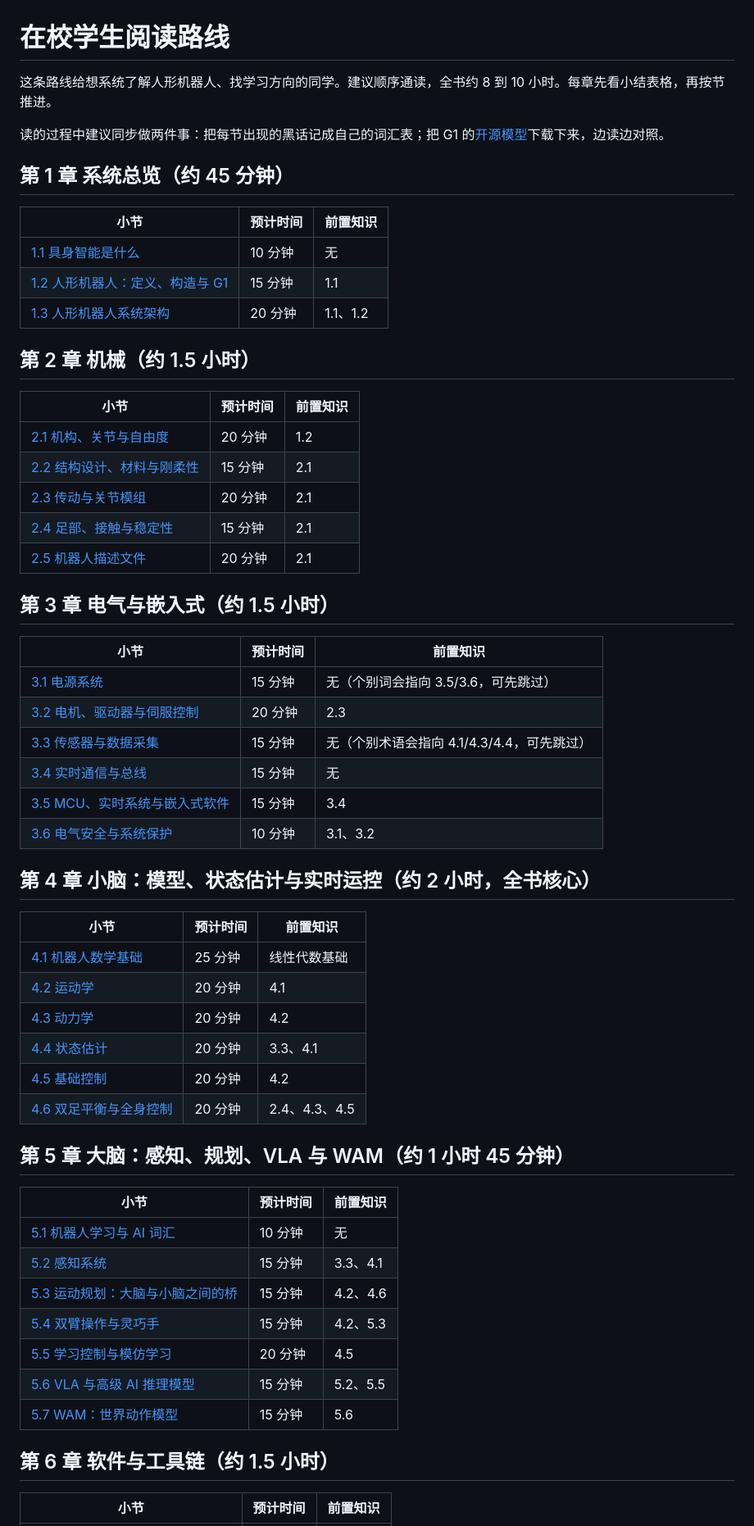
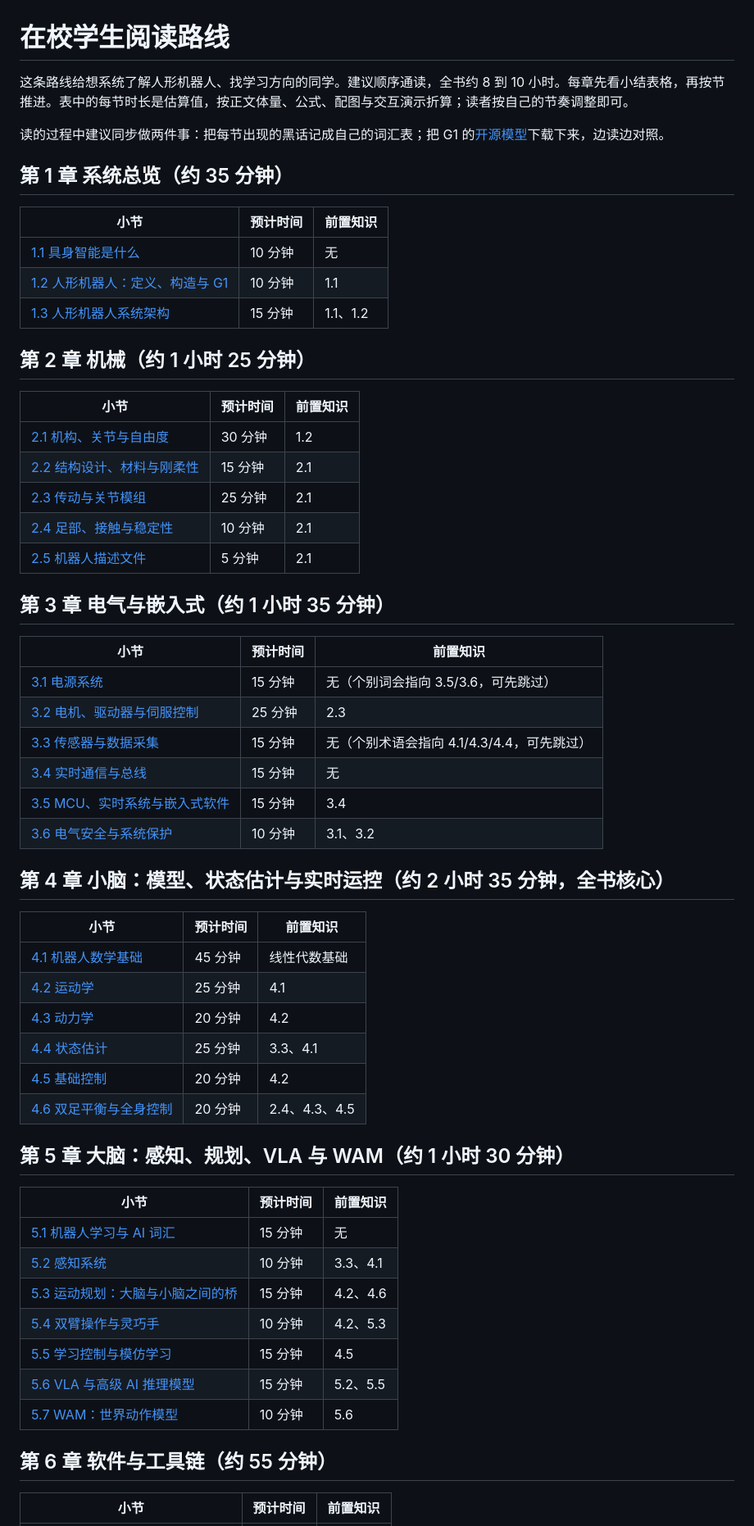
Before and after one commit to cionHuang/A_Brief_Tutorial_of_Humanoid_Robot, a Markdown page: chapters/00-reading-guides/02-student.md, the part around one of its changes. Shown at 82% size. Rendered like a GitHub page.

Commit message:
fix: 学生篇阅读时长按可复算公式重算（教学 T0-4）
- 逐节 33 行分钟数全部改写：时长 = 汉字÷300 + 显示公式×1 + 图×1 + 交互组件×1.5 + 行内公式×0.1，四舍五入到 5 分钟
- 章级小标题同步：第 1 章 45→35 分钟、第 2 章 1.5 小时→1 小时 25 分钟、第 3 章 1.5 小时→1 小时 35 分钟、第 4 章 2 小时→2 小时 35 分钟、第 5 章 1 小时 45 分钟→1 小时 30 分钟、第 6 章 1.5 小时→55 分钟
- 首段补一句估算口径说明；「全书约 8 到 10 小时」保留

说明：教学专家替换表中有三处与公式结果不一致（3.2 应为 25、5.1 应为 15、5.4 应为 10），已按公式结果落地并去函请其确认；合计 515 分钟 ≈ 8.6 小时。

验证：npm run build 通过（39 页、2.11s）。

```diff
--- a/chapters/00-reading-guides/02-student.md
+++ b/chapters/00-reading-guides/02-student.md
@@ -1,62 +1,62 @@
 # 在校学生阅读路线
 
-这条路线给想系统了解人形机器人、找学习方向的同学。建议顺序通读，全书约 8 到 10 小时。每章先看小结表格，再按节推进。
+这条路线给想系统了解人形机器人、找学习方向的同学。建议顺序通读，全书约 8 到 10 小时。每章先看小结表格，再按节推进。表中的每节时长是估算值，按正文体量、公式、配图与交互演示折算；读者按自己的节奏调整即可。
 
 读的过程中建议同步做两件事：把每节出现的黑话记成自己的词汇表；把 G1 的[开源模型](https://github.com/unitreerobotics/unitree_rl_gym)下载下来，边读边对照。
 
-## 第 1 章 系统总览（约 45 分钟）
+## 第 1 章 系统总览（约 35 分钟）
 
 | 小节 | 预计时间 | 前置知识 |
 | --- | --- | --- |
 | [1.1 具身智能是什么](../01-system-overview/01-what-is-embodied-ai.mdx) | 10 分钟 | 无 |
-| [1.2 人形机器人：定义、构造与 G1](../01-system-overview/02-humanoid-robot-anatomy.mdx) | 15 分钟 | 1.1 |
-| [1.3 人形机器人系统架构](../01-system-overview/03-humanoid-robot-system-architecture.mdx) | 20 分钟 | 1.1、1.2 |
+| [1.2 人形机器人：定义、构造与 G1](../01-system-overview/02-humanoid-robot-anatomy.mdx) | 10 分钟 | 1.1 |
+| [1.3 人形机器人系统架构](../01-system-overview/03-humanoid-robot-system-architecture.mdx) | 15 分钟 | 1.1、1.2 |
 
-## 第 2 章 机械（约 1.5 小时）
+## 第 2 章 机械（约 1 小时 25 分钟）
 
 | 小节 | 预计时间 | 前置知识 |
 | --- | --- | --- |
-| [2.1 机构、关节与自由度](../02-mechanics/01-mechanisms-and-dof.mdx) | 20 分钟 | 1.2 |
+| [2.1 机构、关节与自由度](../02-mechanics/01-mechanisms-and-dof.mdx) | 30 分钟 | 1.2 |
 | [2.2 结构设计、材料与刚柔性](../02-mechanics/02-links-structure-and-materials.mdx) | 15 分钟 | 2.1 |
-| [2.3 传动与关节模组](../02-mechanics/03-transmission-and-joint-modules.mdx) | 20 分钟 | 2.1 |
-| [2.4 足部、接触与稳定性](../02-mechanics/04-foot-contact-and-stability.mdx) | 15 分钟 | 2.1 |
-| [2.5 机器人描述文件](../02-mechanics/05-robot-description-files.mdx) | 20 分钟 | 2.1 |
+| [2.3 传动与关节模组](../02-mechanics/03-transmission-and-joint-modules.mdx) | 25 分钟 | 2.1 |
+| [2.4 足部、接触与稳定性](../02-mechanics/04-foot-contact-and-stability.mdx) | 10 分钟 | 2.1 |
+| [2.5 机器人描述文件](../02-mechanics/05-robot-description-files.mdx) | 5 分钟 | 2.1 |
 
-## 第 3 章 电气与嵌入式（约 1.5 小时）
+## 第 3 章 电气与嵌入式（约 1 小时 35 分钟）
 
 | 小节 | 预计时间 | 前置知识 |
 | --- | --- | --- |
 | [3.1 电源系统](../03-electrical-embedded/01-power-system.mdx) | 15 分钟 | 无（个别词会指向 3.5/3.6，可先跳过） |
-| [3.2 电机、驱动器与伺服控制](../03-electrical-embedded/02-motors-drivers-servo-control.mdx) | 20 分钟 | 2.3 |
+| [3.2 电机、驱动器与伺服控制](../03-electrical-embedded/02-motors-drivers-servo-control.mdx) | 25 分钟 | 2.3 |
 | [3.3 传感器与数据采集](../03-electrical-embedded/03-sensors-and-data-acquisition.md) | 15 分钟 | 无（个别术语会指向 4.1/4.3/4.4，可先跳过） |
 | [3.4 实时通信与总线](../03-electrical-embedded/04-real-time-communication-and-buses.mdx) | 15 分钟 | 无 |
 | [3.5 MCU、实时系统与嵌入式软件](../03-electrical-embedded/05-mcu-realtime-embedded-software.mdx) | 15 分钟 | 3.4 |
 | [3.6 电气安全与系统保护](../03-electrical-embedded/06-electrical-safety-and-protection.mdx) | 10 分钟 | 3.1、3.2 |
 
-## 第 4 章 小脑：模型、状态估计与实时运控（约 2 小时，全书核心）
+## 第 4 章 小脑：模型、状态估计与实时运控（约 2 小时 35 分钟，全书核心）
 
 | 小节 | 预计时间 | 前置知识 |
 | --- | --- | --- |
-| [4.1 机器人数学基础](../04-cerebellum-realtime-control/01-robot-mathematics-foundations.mdx) | 25 分钟 | 线性代数基础 |
-| [4.2 运动学](../04-cerebellum-realtime-control/02-kinematics.mdx) | 20 分钟 | 4.1 |
+| [4.1 机器人数学基础](../04-cerebellum-realtime-control/01-robot-mathematics-foundations.mdx) | 45 分钟 | 线性代数基础 |
+| [4.2 运动学](../04-cerebellum-realtime-control/02-kinematics.mdx) | 25 分钟 | 4.1 |
 | [4.3 动力学](../04-cerebellum-realtime-control/03-dynamics.mdx) | 20 分钟 | 4.2 |
-| [4.4 状态估计](../04-cerebellum-realtime-control/04-state-estimation.mdx) | 20 分钟 | 3.3、4.1 |
+| [4.4 状态估计](../04-cerebellum-realtime-control/04-state-estimation.mdx) | 25 分钟 | 3.3、4.1 |
 | [4.5 基础控制](../04-cerebellum-realtime-control/05-basic-control.mdx) | 20 分钟 | 4.2 |
 | [4.6 双足平衡与全身控制](../04-cerebellum-realtime-control/06-balance-and-whole-body-control.mdx) | 20 分钟 | 2.4、4.3、4.5 |
 
-## 第 5 章 大脑：感知、规划、VLA 与 WAM（约 1 小时 45 分钟）
+## 第 5 章 大脑：感知、规划、VLA 与 WAM（约 1 小时 30 分钟）
 
 | 小节 | 预计时间 | 前置知识 |
 | --- | --- | --- |
-| [5.1 机器人学习与 AI 词汇](../05-brain-perception-planning-vla-wam/01-robot-learning-and-ai-terms.md) | 10 分钟 | 无 |
-| [5.2 感知系统](../05-brain-perception-planning-vla-wam/02-perception-system.md) | 15 分钟 | 3.3、4.1 |
+| [5.1 机器人学习与 AI 词汇](../05-brain-perception-planning-vla-wam/01-robot-learning-and-ai-terms.md) | 15 分钟 | 无 |
+| [5.2 感知系统](../05-brain-perception-planning-vla-wam/02-perception-system.md) | 10 分钟 | 3.3、4.1 |
 | [5.3 运动规划：大脑与小脑之间的桥](../05-brain-perception-planning-vla-wam/03-motion-planning.mdx) | 15 分钟 | 4.2、4.6 |
-| [5.4 双臂操作与灵巧手](../05-brain-perception-planning-vla-wam/04-dual-arm-manipulation-and-dexterous-hands.mdx) | 15 分钟 | 4.2、5.3 |
-| [5.5 学习控制与模仿学习](../05-brain-perception-planning-vla-wam/05-learning-control-and-imitation-learning.mdx) | 20 分钟 | 4.5 |
+| [5.4 双臂操作与灵巧手](../05-brain-perception-planning-vla-wam/04-dual-arm-manipulation-and-dexterous-hands.mdx) | 10 分钟 | 4.2、5.3 |
+| [5.5 学习控制与模仿学习](../05-brain-perception-planning-vla-wam/05-learning-control-and-imitation-learning.mdx) | 15 分钟 | 4.5 |
 | [5.6 VLA 与高级 AI 推理模型](../05-brain-perception-planning-vla-wam/06-vla-and-advanced-ai.mdx) | 15 分钟 | 5.2、5.5 |
-| [5.7 WAM：世界动作模型](../05-brain-perception-planning-vla-wam/07-wam-world-action-model.md) | 15 分钟 | 5.6 |
+| [5.7 WAM：世界动作模型](../05-brain-perception-planning-vla-wam/07-wam-world-action-model.md) | 10 分钟 | 5.6 |
 
-## 第 6 章 软件与工具链（约 1.5 小时）
+## 第 6 章 软件与工具链（约 55 分钟）
 
 | 小节 | 预计时间 | 前置知识 |
 | --- | --- | --- |
```
Also changed, not shown: other parts of chapters/00-reading-guides/02-student.md (+6 -6 lines).
